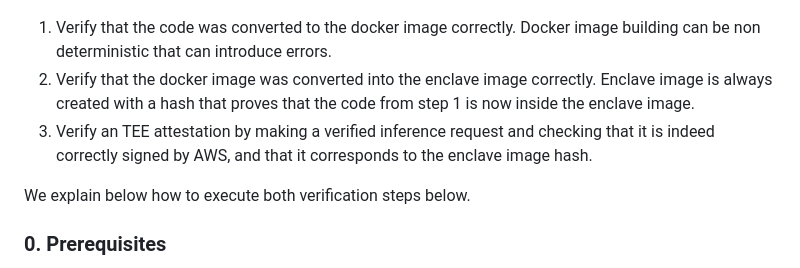
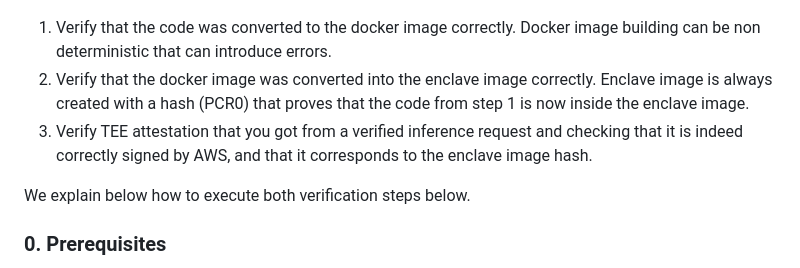
Before and after one commit to galadriel-ai/sentience, a Markdown page: verify/README.md, the part around the change. Drawn GitHub-style.

Commit message:
Specification

```diff
--- a/verify/README.md
+++ b/verify/README.md
@@ -7,8 +7,8 @@ Here's a high-level diagram of the steps needed to fully verify the oracle:
 ![](/verification-diagram2.png)
 
 1. Verify that the code was converted to the docker image correctly. Docker image building can be non deterministic that can introduce errors.
-2. Verify that the docker image was converted into the enclave image correctly. Enclave image is always created with a hash that proves that the code from step 1 is now inside the enclave image.
-3. Verify an TEE attestation by making a verified inference request and checking that it is indeed correctly signed by AWS, and that it corresponds to the enclave image hash.
+2. Verify that the docker image was converted into the enclave image correctly. Enclave image is always created with a hash (PCR0) that proves that the code from step 1 is now inside the enclave image.
+3. Verify TEE attestation that you got from a verified inference request and checking that it is indeed correctly signed by AWS, and that it corresponds to the enclave image hash.
 
 We explain below how to execute both verification steps below.
 
```
